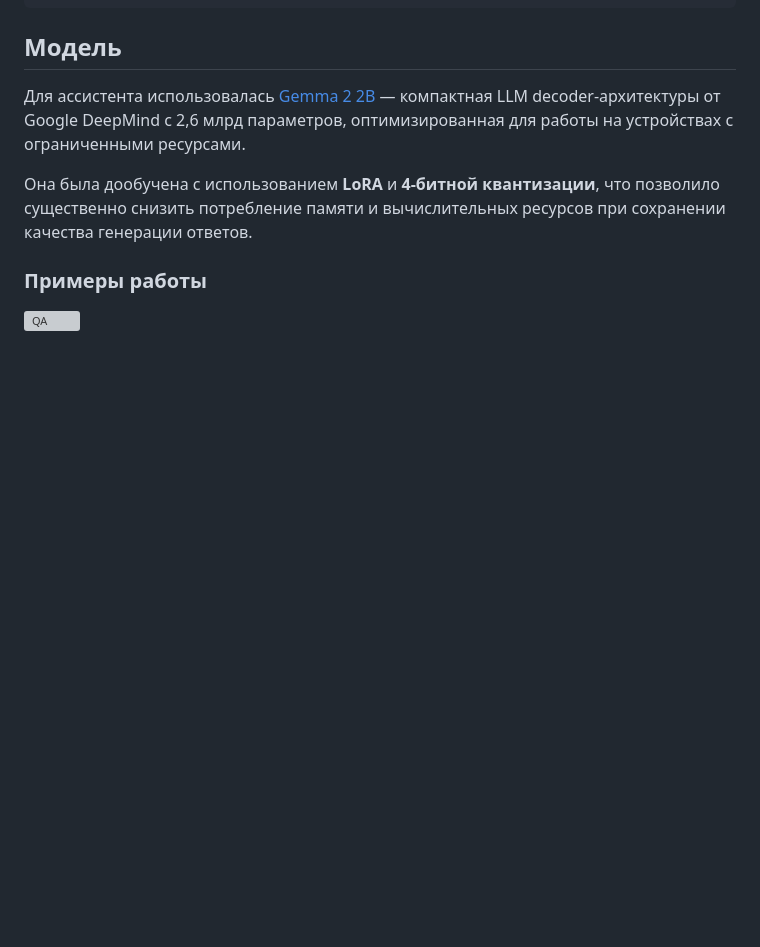
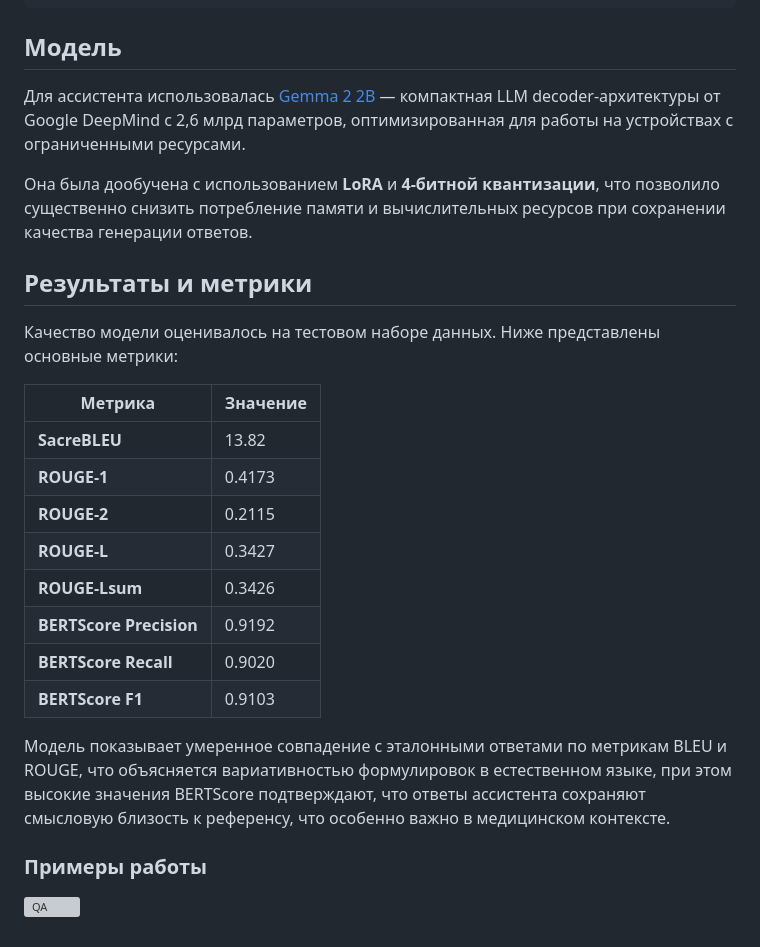
Before and after one commit to aeternnar/clinical-assistant, a Markdown page: README.md, the part around the change. Drawn GitHub-style; blank space fills up the shorter version; grey boxes are pictures that could not be loaded.

```diff
--- a/README.md
+++ b/README.md
@@ -46,5 +46,22 @@ Common blood pressure medicines include ACE inhibitors, angiotensin-2 receptor b
 
 Она была дообучена с использованием **LoRA** и **4-битной квантизации**, что позволило существенно снизить потребление памяти и вычислительных ресурсов при сохранении качества генерации ответов.
 
+## Результаты и метрики
+
+Качество модели оценивалось на тестовом наборе данных. Ниже представлены основные метрики:
+
+| Метрика              | Значение  |
+|----------------------|-----------|
+| **SacreBLEU**        | 13.82     |
+| **ROUGE-1**          | 0.4173    |
+| **ROUGE-2**          | 0.2115    |
+| **ROUGE-L**          | 0.3427    |
+| **ROUGE-Lsum**       | 0.3426    |
+| **BERTScore Precision**      | 0.9192    |
+| **BERTScore Recall**      | 0.9020    |
+| **BERTScore F1**     | 0.9103    |
+
+Модель показывает умеренное совпадение с эталонными ответами по метрикам BLEU и ROUGE, что объясняется вариативностью формулировок в естественном языке, при этом высокие значения BERTScore подтверждают, что ответы ассистента сохраняют смысловую близость к референсу, что особенно важно в медицинском контексте.
+
 ### Примеры работы
 ![QA](assets/test_gif.gif)
```
